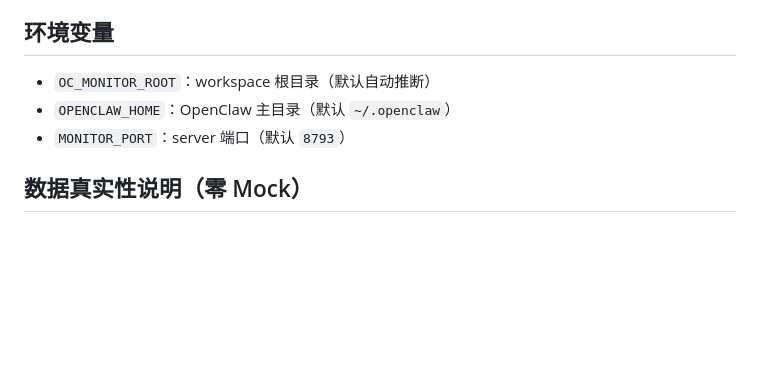
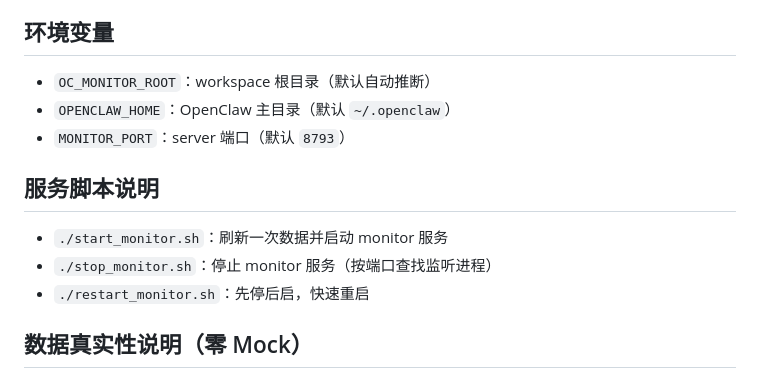
Before and after one commit to G3niusYukki/dailyclaw, a Markdown page: openclaw-monitor/monitor/README.md, the part around the change. Drawn GitHub-style; blank space fills up the shorter version.

Commit message:
docs(monitor): clarify start/stop/restart scripts in README

```diff
--- a/openclaw-monitor/monitor/README.md
+++ b/openclaw-monitor/monitor/README.md
@@ -117,6 +117,11 @@ python3 ./monitor/scripts/task_upsert.py \
 - `OPENCLAW_HOME`：OpenClaw 主目录（默认 `~/.openclaw`）
 - `MONITOR_PORT`：server 端口（默认 `8793`）
 
+## 服务脚本说明
+- `./start_monitor.sh`：刷新一次数据并启动 monitor 服务
+- `./stop_monitor.sh`：停止 monitor 服务（按端口查找监听进程）
+- `./restart_monitor.sh`：先停后启，快速重启
+
 ## 数据真实性说明（零 Mock）
 - 面板不使用随机/伪造指标。
 - 代码变化全部来自本地真实 git 命令。
```
